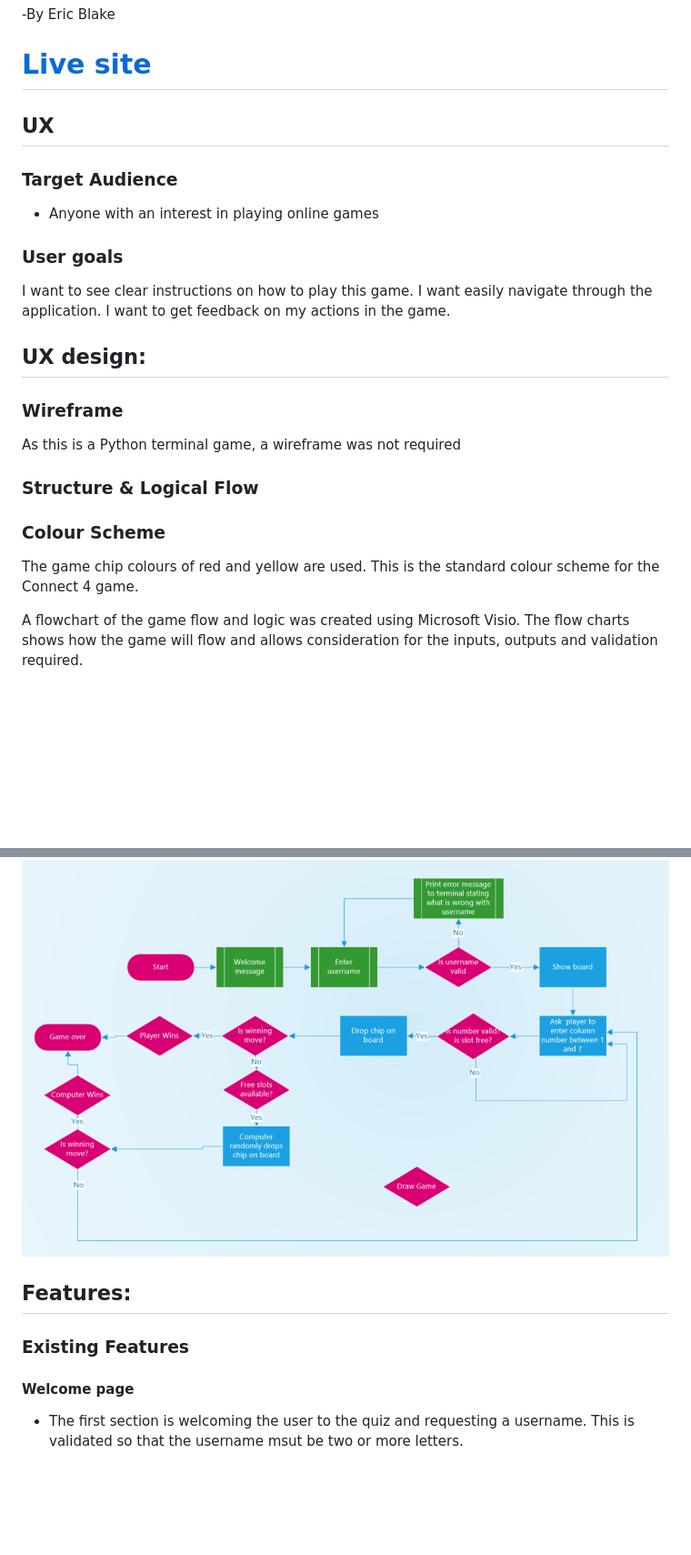
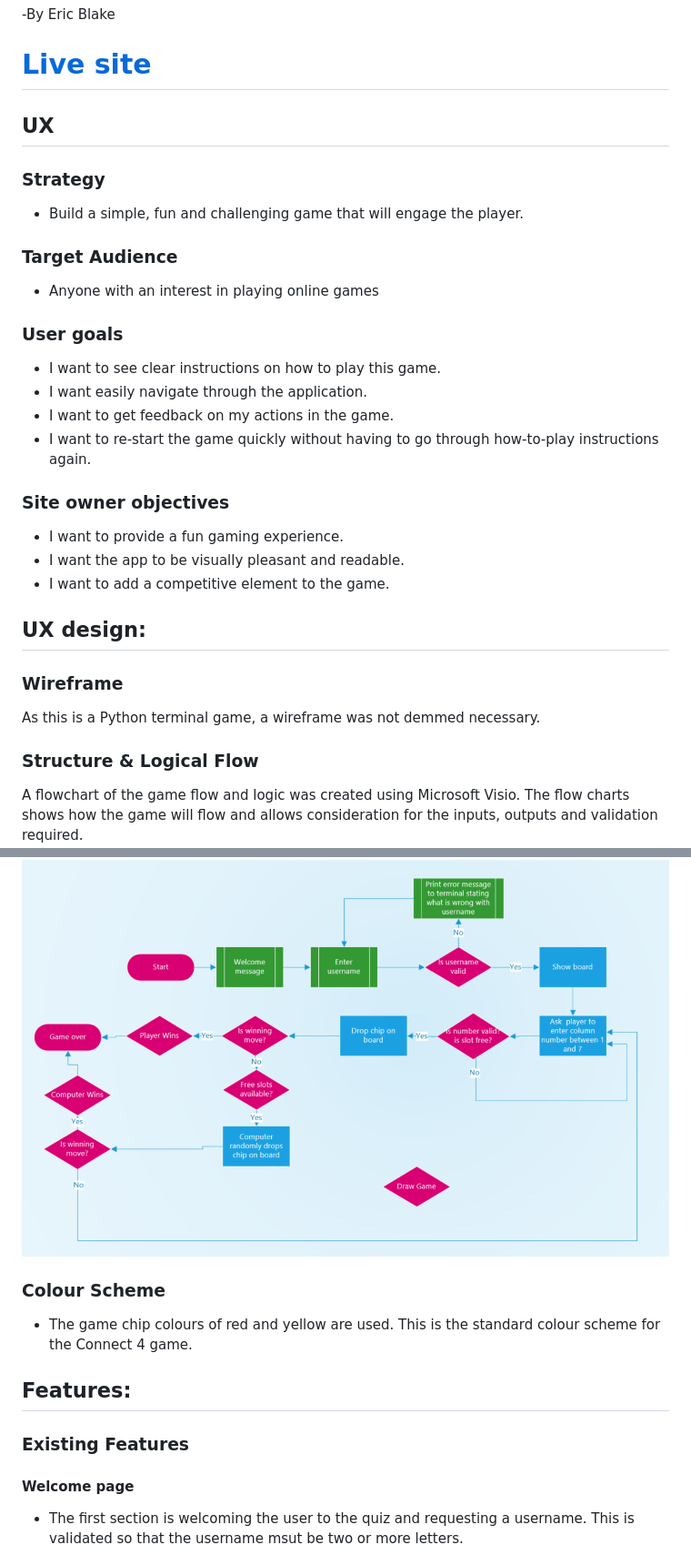
Before and after one commit to eric-blake/Connect-4, a Markdown page: README.md, 2 parts joined by grey strips. Shown: that part at 91% size. Drawn GitHub-style; blank space fills up the shorter version.

Commit message:
Update UX section of README

```diff
--- a/README.md
+++ b/README.md
@@ -14,29 +14,40 @@ Connect 4 is a two-player connection rack game. My verison of the game has been
 
 ## UX
 
+### Strategy
+* Build a simple, fun and challenging game that will engage the player.
+
 ### Target Audience
 * Anyone with an interest in playing online games
 
 ### User goals
-I want to see clear instructions on how to play this game.
-I want easily navigate through the application.
-I want to get feedback on my actions in the game.
+* I want to see clear instructions on how to play this game.
+* I want easily navigate through the application.
+* I want to get feedback on my actions in the game.
+* I want to re-start the game quickly without having to go through how-to-play instructions again.
+
+### Site owner objectives
+* I want to provide a fun gaming experience.
+* I want the app to be visually pleasant and readable.
+* I want to add a competitive element to the game.
 
 ## UX design:
 
 ### Wireframe
-As this is a Python terminal game, a wireframe was not required
+As this is a Python terminal game, a wireframe was not demmed necessary.
 
 ### Structure & Logical Flow
-
-### Colour Scheme
-The game chip colours of red and yellow are used. This is the standard colour scheme for the Connect 4 game.
-
 A flowchart of the game flow and logic was created using Microsoft Visio.  The flow charts shows how the game will flow and allows consideration for the inputs, outputs and validation required.
 <img src="assets/documentation/flow-chart.PNG" alt="Screenshot of flowchart">
 
+### Colour Scheme
+* The game chip colours of red and yellow are used. This is the standard colour scheme for the Connect 4 game.
+
+
 ## Features:
+
 ### Existing Features
+
 #### Welcome page
 * The first section is welcoming the user to the quiz and requesting a username. This is validated so that the username msut be two or more letters.
 <img src="assets/documentation/welcome-screen.PNG" alt="Screenshot of welcome page">
```
